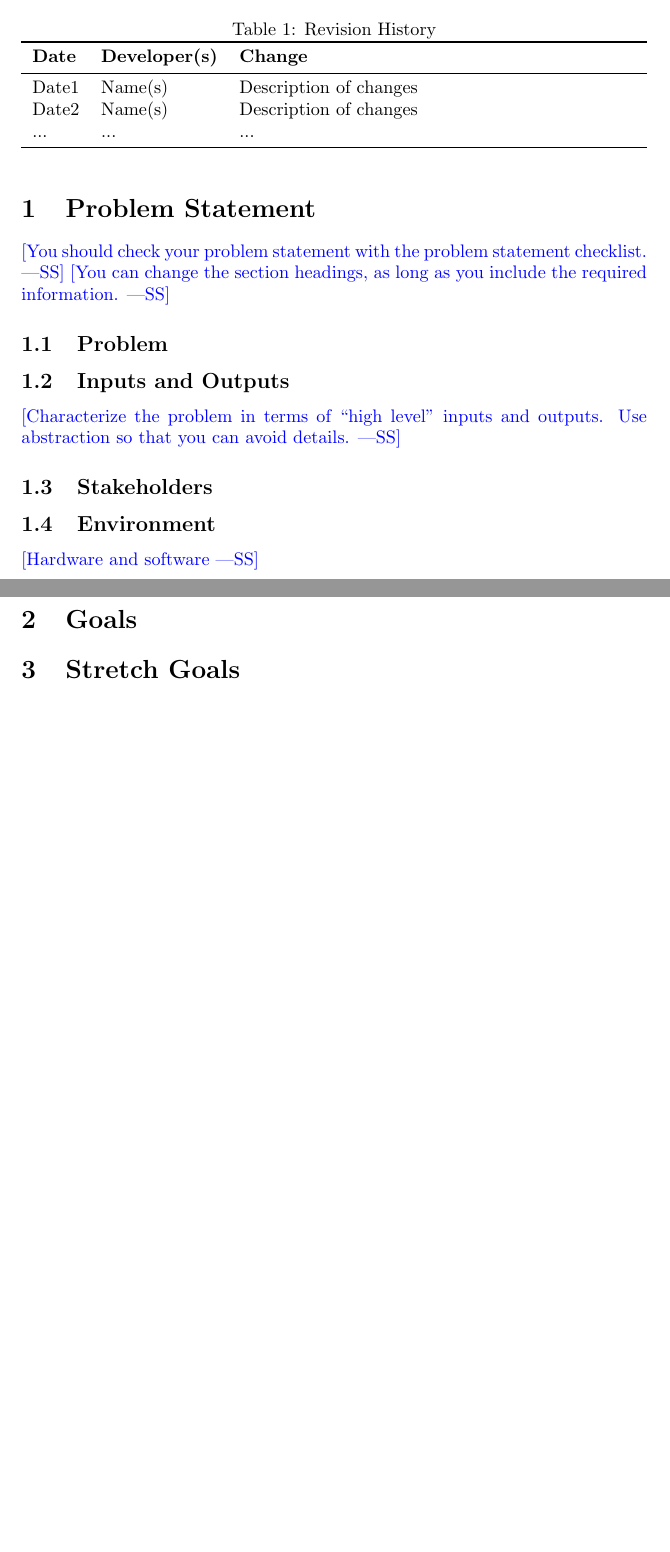
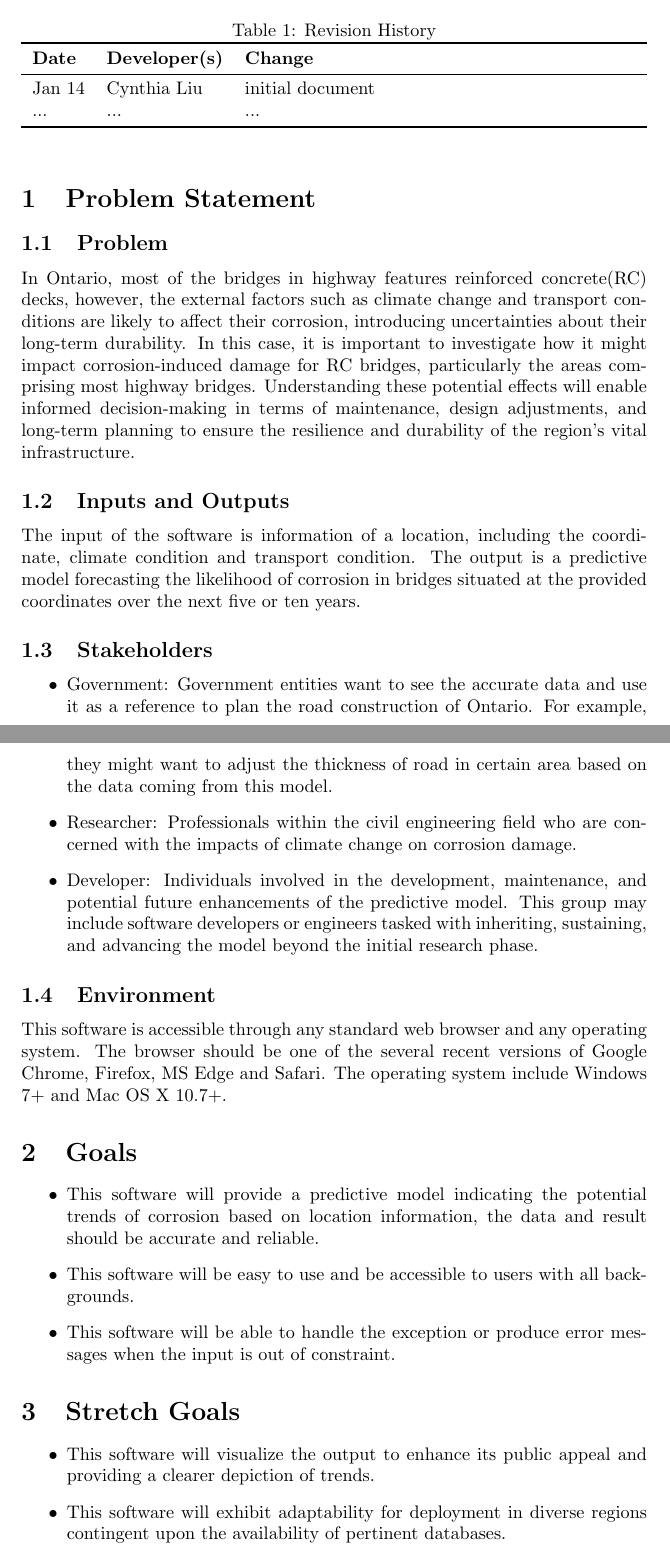
Before and after one commit to CynthiaLiu0805/BridgeChlorideExposurePredictor, a LaTeX document (docs/ProblemStatementAndGoals/ProblemStatement.tex): two parts of pages 1 and 2 of 2, joined at a grey line, cut so that both start at the same text, the shorter picture padded with empty space. Compiled offline with pdfLaTeX.

Commit message:
problem statement

```diff
--- a/docs/ProblemStatementAndGoals/ProblemStatement.tex
+++ b/docs/ProblemStatementAndGoals/ProblemStatement.tex
@@ -3,11 +3,11 @@
 \usepackage{tabularx}
 \usepackage{booktabs}
 
-\title{Problem Statement and Goals\\\progname}
+\title{Problem Statement and Goals\\A Mathematical Model for Bridge Corrosion}
 
-\author{\authname}
+\author{Cynthia Liu}
 
-\date{}
+\date{Jan 14}
 
 \input{../Comments}
 \input{../Common}
@@ -22,8 +22,7 @@
 \toprule
 \textbf{Date} & \textbf{Developer(s)} & \textbf{Change}\\
 \midrule
-Date1 & Name(s) & Description of changes\\
-Date2 & Name(s) & Description of changes\\
+Jan 14 & Cynthia Liu & initial document\\
 ... & ... & ...\\
 \bottomrule
 \end{tabularx}
@@ -31,26 +30,36 @@ Date2 & Name(s) & Description of changes\\
 
 \section{Problem Statement}
 
-\wss{You should check your problem statement with the
-\href{https://github.com/smiths/capTemplate/blob/main/docs/Checklists/ProbState-Checklist.pdf}
-{problem statement checklist}.}
-\wss{You can change the section headings, as long as you include the required information.}
-
 \subsection{Problem}
+In Ontario, most of the bridges in highway features reinforced concrete(RC) decks, however, the external factors such as climate change and transport conditions are likely to affect their corrosion, introducing uncertainties about their long-term durability. In this case, it is important to investigate how it might impact corrosion-induced damage for RC bridges, particularly the areas comprising most highway bridges. Understanding these potential effects will enable informed decision-making in terms of maintenance, design adjustments, and long-term planning to ensure the resilience and durability of the region's vital infrastructure.
 
 \subsection{Inputs and Outputs}
-
-\wss{Characterize the problem in terms of ``high level'' inputs and outputs.
-Use abstraction so that you can avoid details.}
+The input of the software is information of a location, including the coordinate, climate condition and transport condition. The output is a predictive model forecasting the likelihood of corrosion in bridges situated at the provided coordinates over the next five or ten years.
 
 \subsection{Stakeholders}
+\begin{itemize}
+\item Government: Government entities want to see the accurate data and use it as a reference to plan the road construction of Ontario. For example, they might want to adjust the thickness of road in certain area based on the data coming from this model.
+\item Researcher: Professionals within the civil engineering field who are concerned with the impacts of climate change on corrosion damage.
+\item Developer: Individuals involved in the development, maintenance, and potential future enhancements of the predictive model. This group may include software developers or engineers tasked with inheriting, sustaining, and advancing the model beyond the initial research phase.
+\end{itemize}
+
 
 \subsection{Environment}
-
-\wss{Hardware and software}
+This software is accessible through any standard web browser and any operating system. The browser should be one of the several recent versions of Google Chrome, Firefox, MS Edge and Safari. The operating system include Windows 7+ and Mac OS X 10.7+.
 
 \section{Goals}
+\begin{itemize}
+\item This software will provide a predictive model indicating the potential trends of corrosion based on location information, the data and result should be accurate and reliable.
+\item This software will be easy to use and be accessible to users with all backgrounds.
+\item This software will be able to handle the exception or produce error messages when the input is out of constraint.
+\end{itemize}
 
 \section{Stretch Goals}
+\begin{itemize}
+\item This software will visualize the output to enhance its public appeal and providing a clearer depiction of trends.
+\item This software will exhibit adaptability for deployment in diverse regions contingent upon the availability of pertinent databases.
+\end{itemize}
+
+
 
 \end{document}
```
Also changed, not shown: docs/ProblemStatementAndGoals/ProblemStatement.pdf.
